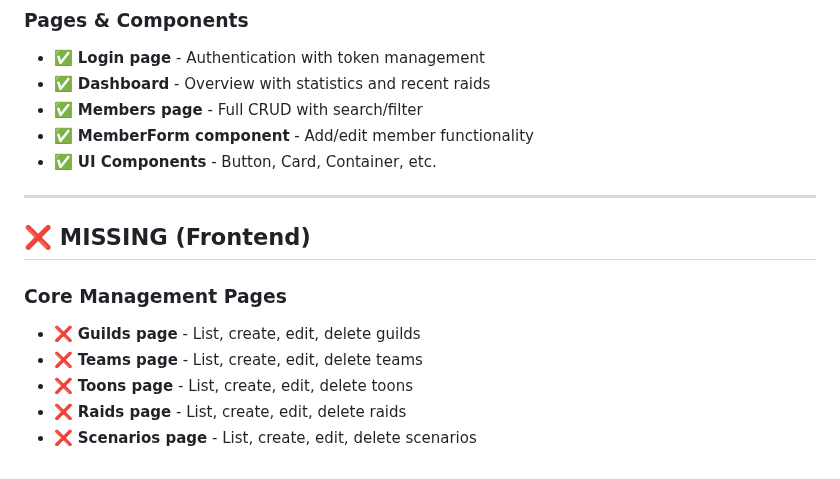
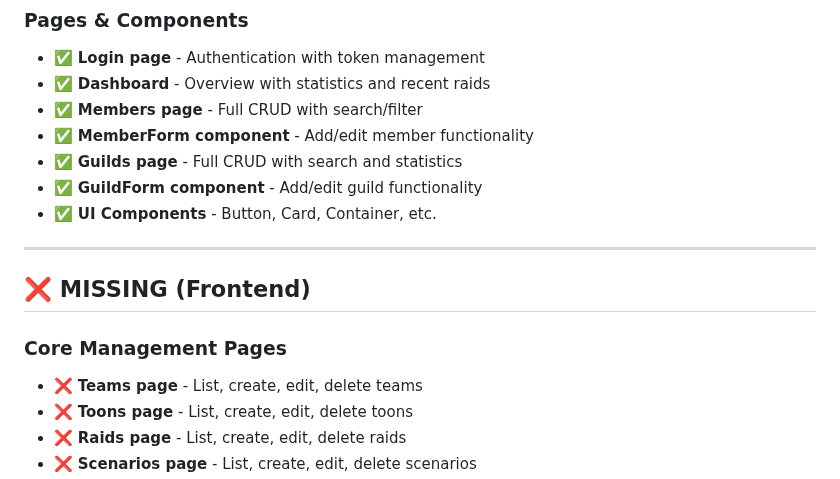
Before and after one commit to limsammy/guildroster, a Markdown page: frontend/TODO.md, the part around one of its changes. Rendered like a GitHub page.

```diff
--- a/frontend/TODO.md
+++ b/frontend/TODO.md
@@ -49,6 +49,8 @@ This document outlines the current state of the GuildRoster frontend implementat
 - ✅ **Dashboard** - Overview with statistics and recent raids
 - ✅ **Members page** - Full CRUD with search/filter
 - ✅ **MemberForm component** - Add/edit member functionality
+- ✅ **Guilds page** - Full CRUD with search and statistics
+- ✅ **GuildForm component** - Add/edit guild functionality
 - ✅ **UI Components** - Button, Card, Container, etc.
 
 ---
@@ -56,7 +58,6 @@ This document outlines the current state of the GuildRoster frontend implementat
 ## ❌ **MISSING (Frontend)**
 
 ### **Core Management Pages**
-- ❌ **Guilds page** - List, create, edit, delete guilds
 - ❌ **Teams page** - List, create, edit, delete teams
 - ❌ **Toons page** - List, create, edit, delete toons
 - ❌ **Raids page** - List, create, edit, delete raids
```
Also changed, not shown: other parts of frontend/TODO.md (+49 -33 lines).
